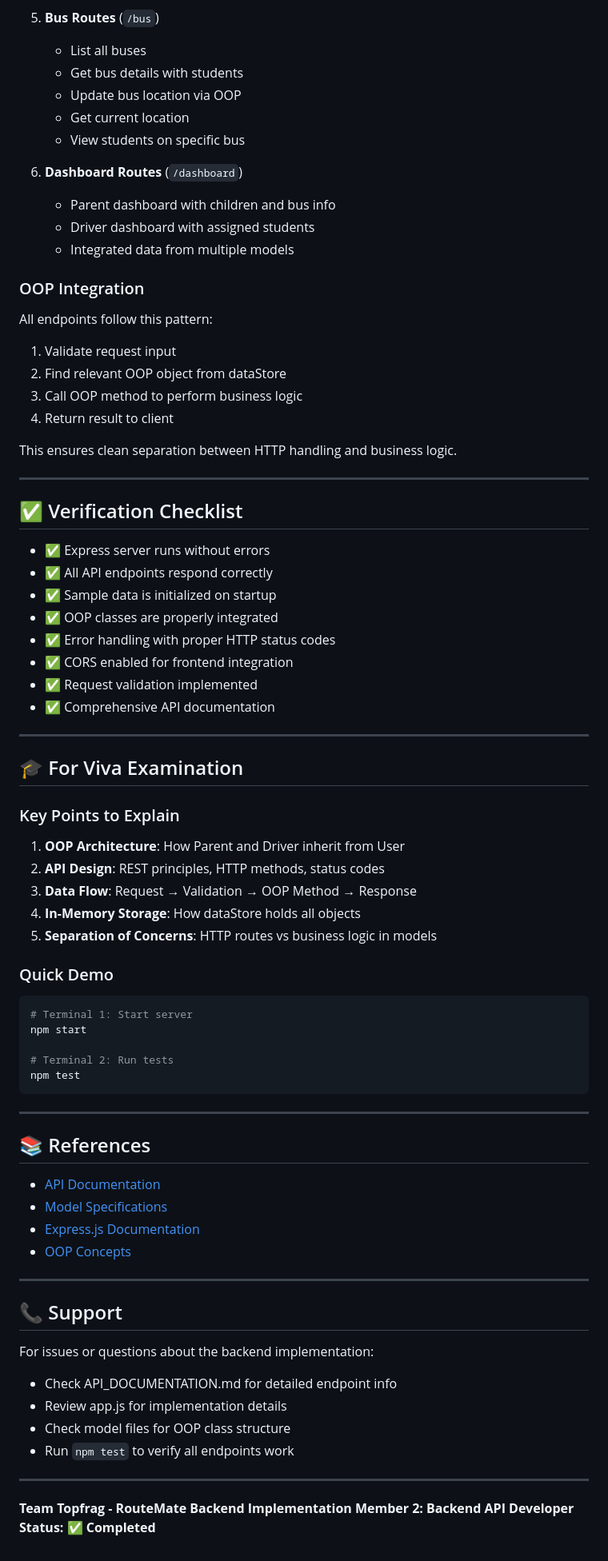
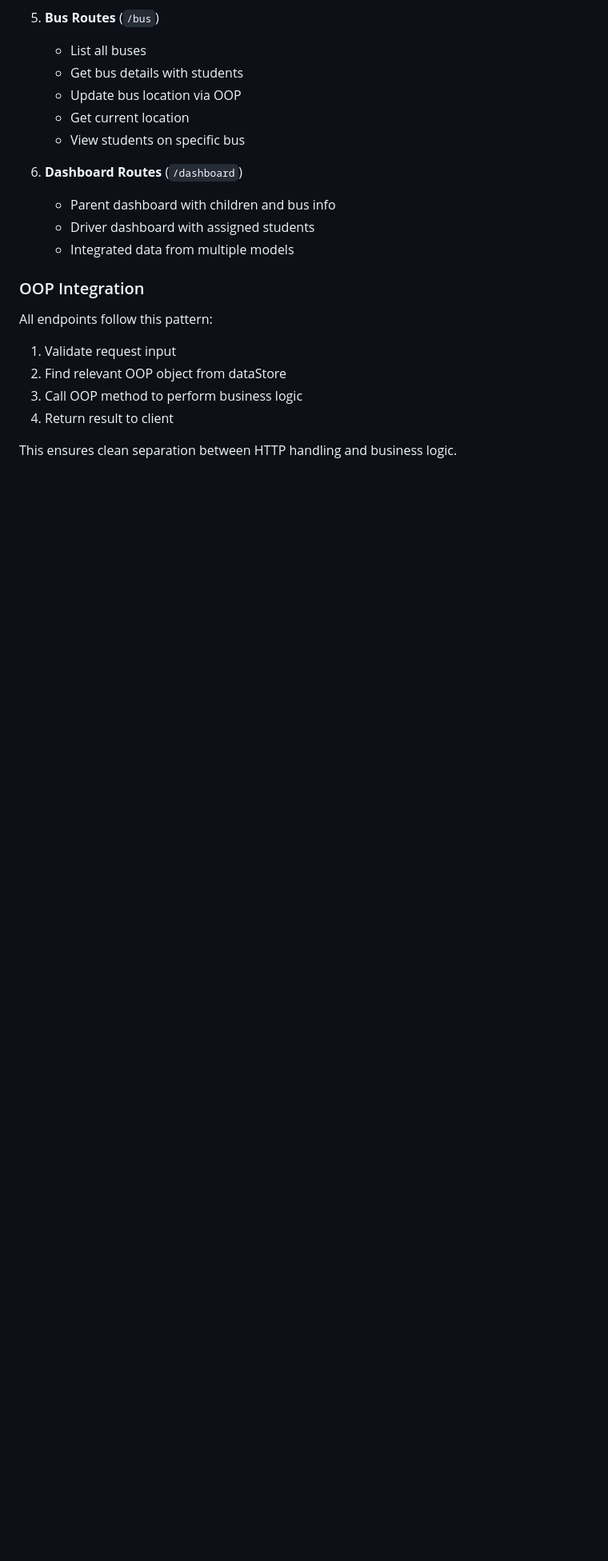
Before and after one commit to topfragschoolservice-del/RouteMate, a Markdown page: docs/README.md, the part around one of its changes. Shown at 80% size. Drawn GitHub-style; blank space fills up the shorter version.

Commit message:
Clean up README by removing unnecessary sections

````diff
--- a/docs/README.md
+++ b/docs/README.md
@@ -293,63 +255,3 @@ All endpoints follow this pattern:
 4. Return result to client
 
 This ensures clean separation between HTTP handling and business logic.
-
----
-
-## ✅ Verification Checklist
-
-- ✅ Express server runs without errors
-- ✅ All API endpoints respond correctly
-- ✅ Sample data is initialized on startup
-- ✅ OOP classes are properly integrated
-- ✅ Error handling with proper HTTP status codes
-- ✅ CORS enabled for frontend integration
-- ✅ Request validation implemented
-- ✅ Comprehensive API documentation
-
----
-
-## 🎓 For Viva Examination
-
-### Key Points to Explain
-
-1. **OOP Architecture**: How Parent and Driver inherit from User
-2. **API Design**: REST principles, HTTP methods, status codes
-3. **Data Flow**: Request → Validation → OOP Method → Response
-4. **In-Memory Storage**: How dataStore holds all objects
-5. **Separation of Concerns**: HTTP routes vs business logic in models
-
-### Quick Demo
-
-```bash
-# Terminal 1: Start server
-npm start
-
-# Terminal 2: Run tests
-npm test
-```
-
----
-
-## 📚 References
-
-- [API Documentation](./API_DOCUMENTATION.md)
-- [Model Specifications](./MODELS.md)
-- [Express.js Documentation](https://expressjs.com/)
-- [OOP Concepts](https://developer.mozilla.org/en-US/docs/Learn/JavaScript/Objects/Basics)
-
----
-
-## 📞 Support
-
-For issues or questions about the backend implementation:
-- Check API_DOCUMENTATION.md for detailed endpoint info
-- Review app.js for implementation details
-- Check model files for OOP class structure
-- Run `npm test` to verify all endpoints work
-
----
-
-**Team Topfrag - RouteMate Backend Implementation**
-**Member 2: Backend API Developer**
-**Status: ✅ Completed**
````
Also changed, not shown: other parts of docs/README.md (+0 -38 lines).
